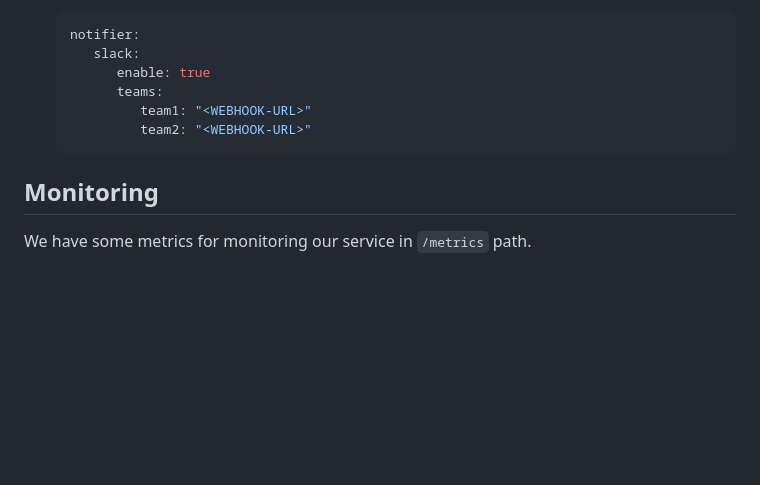
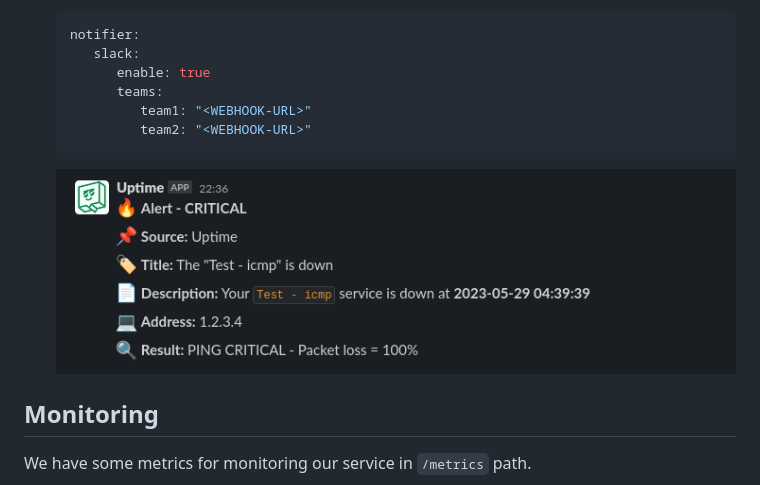
Before and after one commit to hatamiarash7/uptime-webhook, a Markdown page: README.md, the part around the change. Rendered like a GitHub page; pictures changed too: .github/slack.png (added); blank space fills up the shorter version.

Commit message:
add slack sc

````diff
--- a/README.md
+++ b/README.md
@@ -92,6 +92,8 @@ notifier:
             team2: "<WEBHOOK-URL>"
    ```
 
+   ![slack](.github/slack.png)
+
 ## Monitoring
 
 We have some metrics for monitoring our service in `/metrics` path.
````
